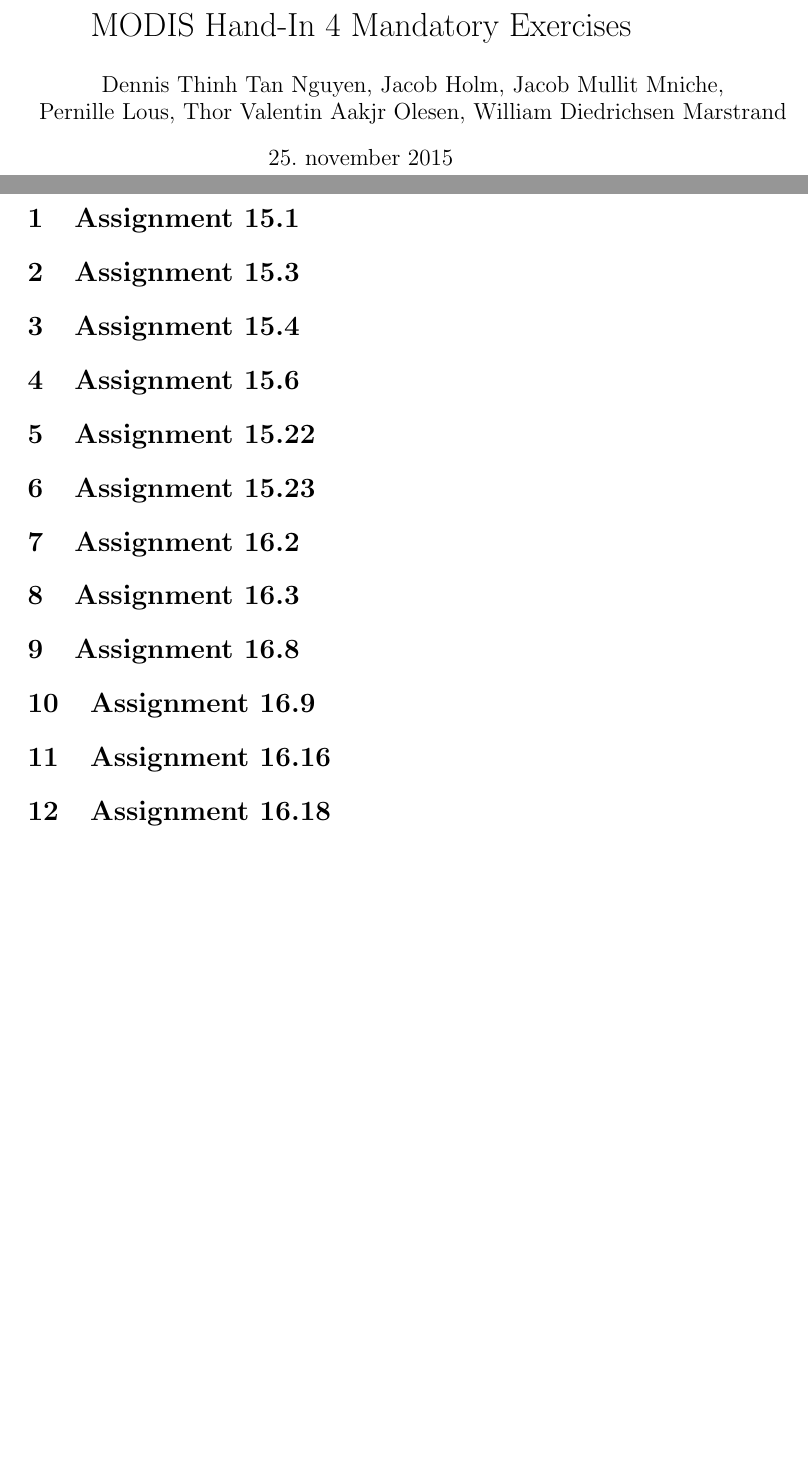
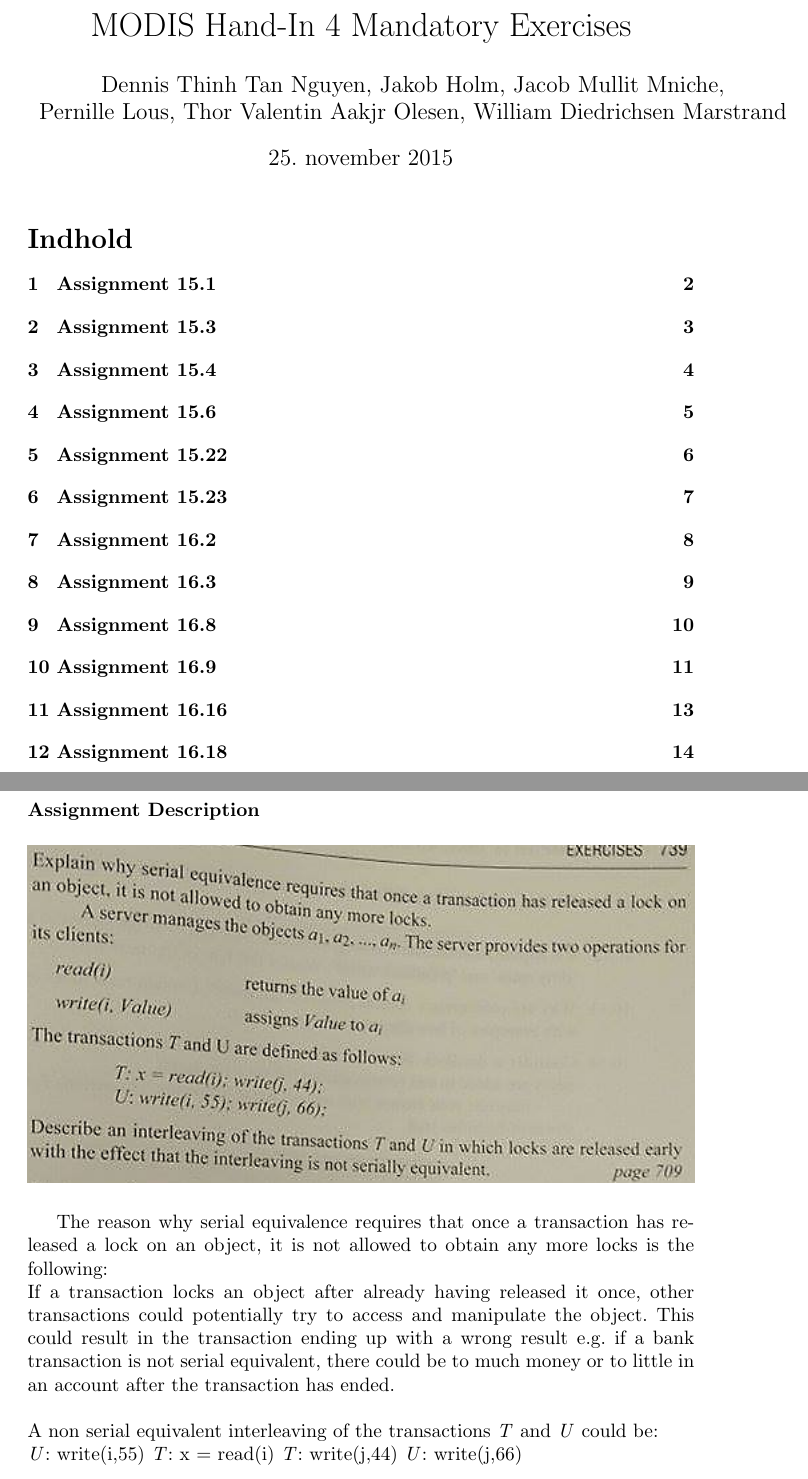
Before and after one commit to MODIS15/Hand-In4, a LaTeX document (HandIn4MAin.tex, which reads assignment/assignment168.tex): two parts of pages 1 and 2 of 2 before the commit and two parts of pages 1 and 10 of 14 after it, joined at a grey line, cut so that both start at the same text, the shorter picture padded with empty space. The pictures show the PDF file HandIn4MAin.pdf that the author committed with the source.

Commit message:
Answers to assignment 16.8 and 16.9

```diff
--- a/HandIn4MAin.tex
+++ b/HandIn4MAin.tex
@@ -12,19 +12,20 @@
 
 \begin{document}
 	\maketitle
+	\tableofcontents
 	\pagebreak
 
 % Sections
-	\input{assignment/assignment151}
-	\input{assignment/assignment153}
-	\input{assignment/assignment154}
-	\input{assignment/assignment156}
-	\input{assignment/assignment1522}
-	\input{assignment/assignment1523}
-	\input{assignment/assignment162}
-	\input{assignment/assignment163}
-	\input{assignment/assignment168}
-	\input{assignment/assignment169}
-	\input{assignment/assignment1616}
-	\input{assignment/assignment1618}
+	\include{assignment/assignment151}
+	\include{assignment/assignment153}
+	\include{assignment/assignment154}
+	\include{assignment/assignment156}
+	\include{assignment/assignment1522}
+	\include{assignment/assignment1523}
+	\include{assignment/assignment162}
+	\include{assignment/assignment163}
+	\include{assignment/assignment168}
+	\include{assignment/assignment169}
+	\include{assignment/assignment1616}
+	\include{assignment/assignment1618}
 \end{document}
--- a/assignment/assignment168.tex
+++ b/assignment/assignment168.tex
@@ -1 +1,12 @@
 \section{Assignment 16.8}
+\textbf{Assignment Description}
+\begin{figure}[H]
+	\includegraphics[width = \linewidth]{assignment168}
+\end{figure}
+The reason why serial equivalence requires that once a transaction has released a lock on an object, it is not allowed to obtain any more locks is the following:\\
+If a transaction locks an object after already having released it once, other transactions could potentially try to access and manipulate the object. This could result in the transaction ending up with a wrong result e.g. if a bank transaction is not serial equivalent, there could be to much money or to little in an account after the transaction has ended.\\\\
+A non serial equivalent interleaving of the transactions \textit{T} and \textit{U} could be:\\
+\textit{U}: write(i,55)
+\textit{T}: x = read(i)
+\textit{T}: write(j,44)
+\textit{U}: write(j,66)
```
Also changed, not shown: assignment/assignment169.tex (+13 -0 lines), HandIn4MAin.pdf, image/assignment168.png (added), image/assignment169.png (added), 17 other files.
